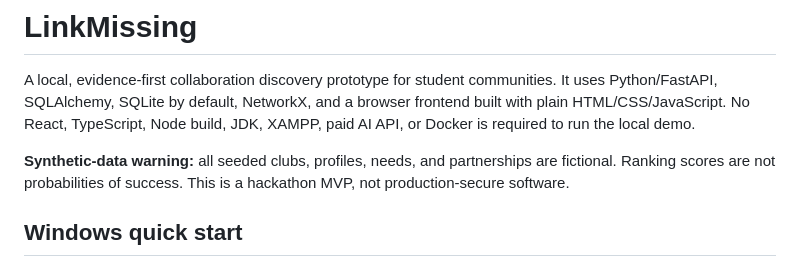
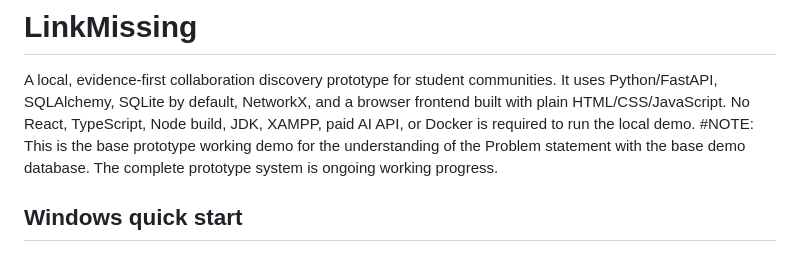
Before and after one commit to anyasahi-yowaimo/CommunityLinkMissingSystem, a Markdown page: README.md, the part around the change. Rendered like a GitHub page.

```diff
--- a/README.md
+++ b/README.md
@@ -2,8 +2,7 @@
 # LinkMissing
 
 A local, evidence-first collaboration discovery prototype for student communities. It uses Python/FastAPI, SQLAlchemy, SQLite by default, NetworkX, and a browser frontend built with plain HTML/CSS/JavaScript. No React, TypeScript, Node build, JDK, XAMPP, paid AI API, or Docker is required to run the local demo.
-
-**Synthetic-data warning:** all seeded clubs, profiles, needs, and partnerships are fictional. Ranking scores are not probabilities of success. This is a hackathon MVP, not production-secure software.
+#NOTE: This is the base prototype working demo for the understanding of the Problem statement with the base demo database. The complete prototype system is ongoing working progress.
 
 ## Windows quick start
 
```
